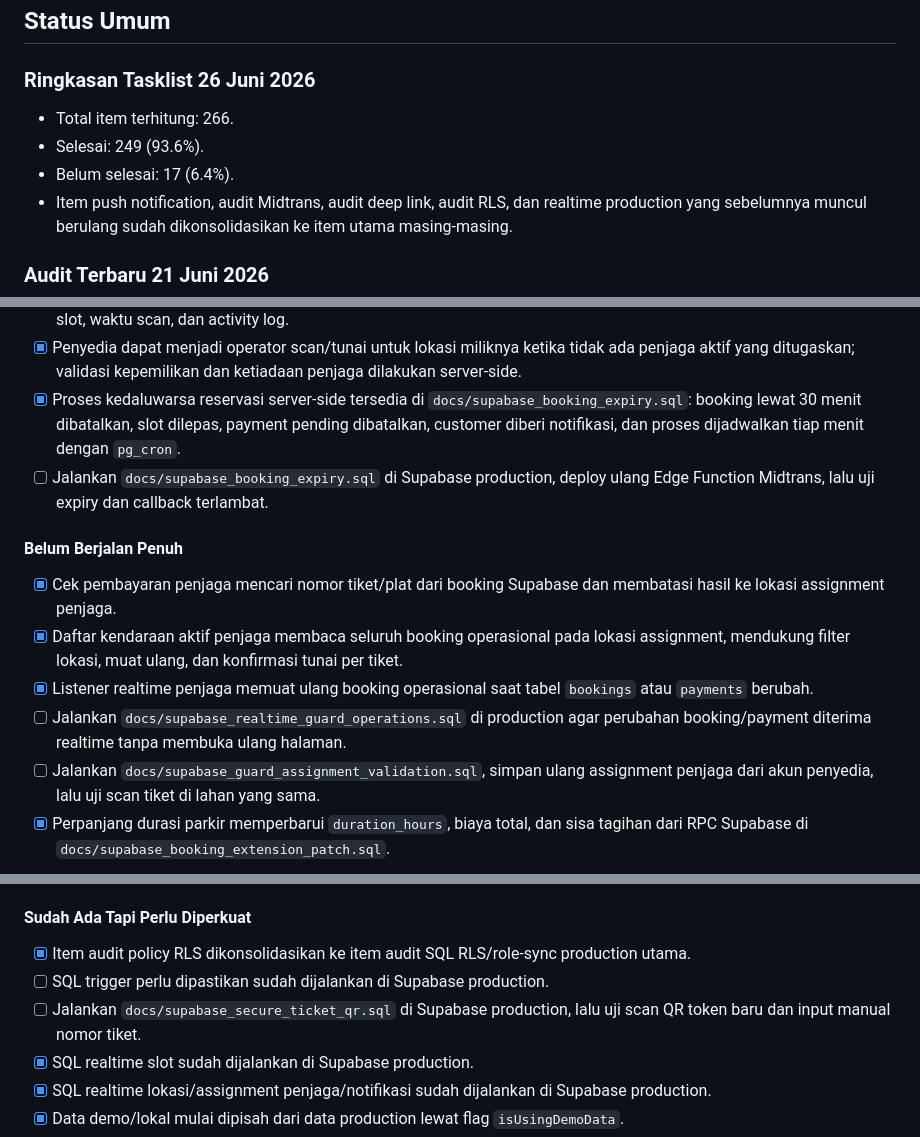
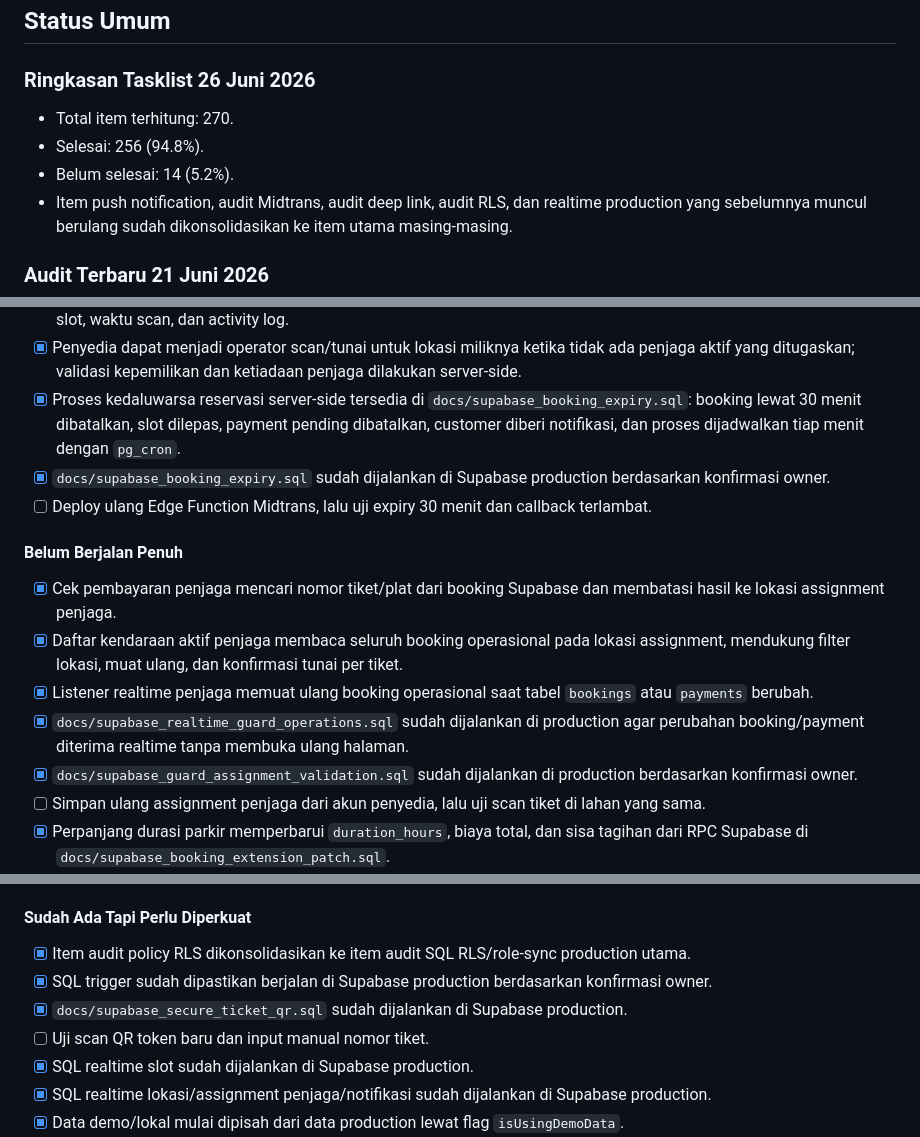
Before and after one commit to zanafcmyk/pakir_cepat, a Markdown page: docs/TEAM_TASKLIST_STATUS.md, 3 parts joined by grey strips. Drawn GitHub-style.

Commit message:
docs: mark production sql complete

```diff
--- a/docs/TEAM_TASKLIST_STATUS.md
+++ b/docs/TEAM_TASKLIST_STATUS.md
@@ -17,9 +17,9 @@ Terakhir diperbarui: 26 Juni 2026 berdasarkan audit kode, Supabase live, Edge Fu
 
 ### Ringkasan Tasklist 26 Juni 2026
 
-- Total item terhitung: 266.
-- Selesai: 249 (93.6%).
-- Belum selesai: 17 (6.4%).
+- Total item terhitung: 270.
+- Selesai: 256 (94.8%).
+- Belum selesai: 14 (5.2%).
 - Item push notification, audit Midtrans, audit deep link, audit RLS, dan realtime production yang sebelumnya muncul berulang sudah dikonsolidasikan ke item utama masing-masing.
 
 ### Audit Terbaru 21 Juni 2026
@@ -33,15 +33,17 @@ Terakhir diperbarui: 26 Juni 2026 berdasarkan audit kode, Supabase live, Edge Fu
 - [x] Scan masuk/keluar dipindahkan ke RPC atomik yang memvalidasi assignment penjaga, status sebelumnya, update slot, waktu scan, dan activity log.
 - [x] Penyedia dapat menjadi operator scan/tunai untuk lokasi miliknya ketika tidak ada penjaga aktif yang ditugaskan; validasi kepemilikan dan ketiadaan penjaga dilakukan server-side.
 - [x] Proses kedaluwarsa reservasi server-side tersedia di `docs/supabase_booking_expiry.sql`: booking lewat 30 menit dibatalkan, slot dilepas, payment pending dibatalkan, customer diberi notifikasi, dan proses dijadwalkan tiap menit dengan `pg_cron`.
-- [ ] Jalankan `docs/supabase_booking_expiry.sql` di Supabase production, deploy ulang Edge Function Midtrans, lalu uji expiry dan callback terlambat.
+- [x] `docs/supabase_booking_expiry.sql` sudah dijalankan di Supabase production berdasarkan konfirmasi owner.
+- [ ] Deploy ulang Edge Function Midtrans, lalu uji expiry 30 menit dan callback terlambat.
 
 #### Belum Berjalan Penuh
 
 - [x] Cek pembayaran penjaga mencari nomor tiket/plat dari booking Supabase dan membatasi hasil ke lokasi assignment penjaga.
 - [x] Daftar kendaraan aktif penjaga membaca seluruh booking operasional pada lokasi assignment, mendukung filter lokasi, muat ulang, dan konfirmasi tunai per tiket.
 - [x] Listener realtime penjaga memuat ulang booking operasional saat tabel `bookings` atau `payments` berubah.
-- [ ] Jalankan `docs/supabase_realtime_guard_operations.sql` di production agar perubahan booking/payment diterima realtime tanpa membuka ulang halaman.
-- [ ] Jalankan `docs/supabase_guard_assignment_validation.sql`, simpan ulang assignment penjaga dari akun penyedia, lalu uji scan tiket di lahan yang sama.
+- [x] `docs/supabase_realtime_guard_operations.sql` sudah dijalankan di production agar perubahan booking/payment diterima realtime tanpa membuka ulang halaman.
+- [x] `docs/supabase_guard_assignment_validation.sql` sudah dijalankan di production berdasarkan konfirmasi owner.
+- [ ] Simpan ulang assignment penjaga dari akun penyedia, lalu uji scan tiket di lahan yang sama.
 - [x] Perpanjang durasi parkir memperbarui `duration_hours`, biaya total, dan sisa tagihan dari RPC Supabase di `docs/supabase_booking_extension_patch.sql`.
 - [x] Perubahan status slot provider melakukan rollback state jika Supabase gagal, payment gagal membatalkan booking dan melepas slot, serta tersedia SQL repair `docs/supabase_slot_status_repair.sql`.
 - [x] Tambahkan aksi nonaktif/hapus lahan dari aplikasi. Lokasi tanpa riwayat booking dapat dihapus, sedangkan lokasi dengan riwayat otomatis diarsipkan lewat `docs/supabase_provider_remove_parking_lot.sql`.
@@ -364,8 +367,9 @@ Terakhir diperbarui: 26 Juni 2026 berdasarkan audit kode, Supabase live, Edge Fu
 #### Sudah Ada Tapi Perlu Diperkuat
 
 - [x] Item audit policy RLS dikonsolidasikan ke item audit SQL RLS/role-sync production utama.
-- [ ] SQL trigger perlu dipastikan sudah dijalankan di Supabase production.
-- [ ] Jalankan `docs/supabase_secure_ticket_qr.sql` di Supabase production, lalu uji scan QR token baru dan input manual nomor tiket.
+- [x] SQL trigger sudah dipastikan berjalan di Supabase production berdasarkan konfirmasi owner.
+- [x] `docs/supabase_secure_ticket_qr.sql` sudah dijalankan di Supabase production.
+- [ ] Uji scan QR token baru dan input manual nomor tiket.
 - [x] SQL realtime slot sudah dijalankan di Supabase production.
 - [x] SQL realtime lokasi/assignment penjaga/notifikasi sudah dijalankan di Supabase production.
 - [x] Data demo/lokal mulai dipisah dari data production lewat flag `isUsingDemoData`.
```
Also changed, not shown: other parts of docs/TEAM_TASKLIST_STATUS.md (+6 -5 lines).
